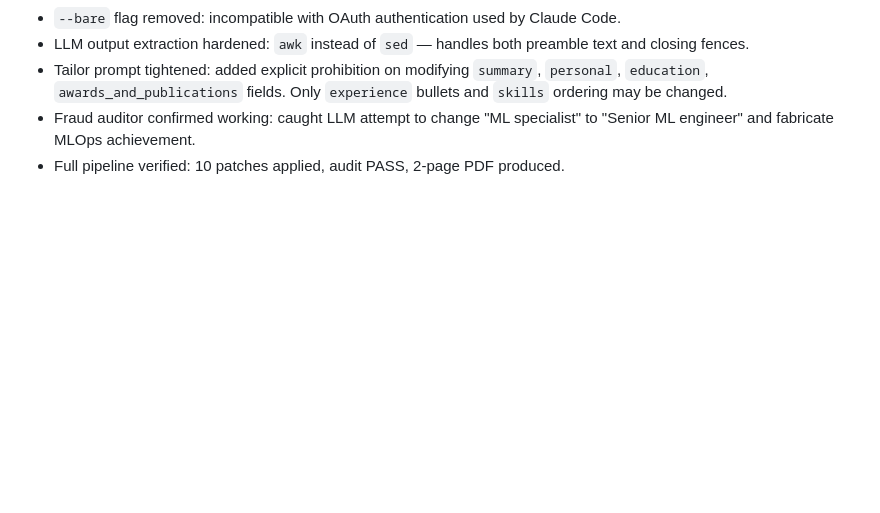
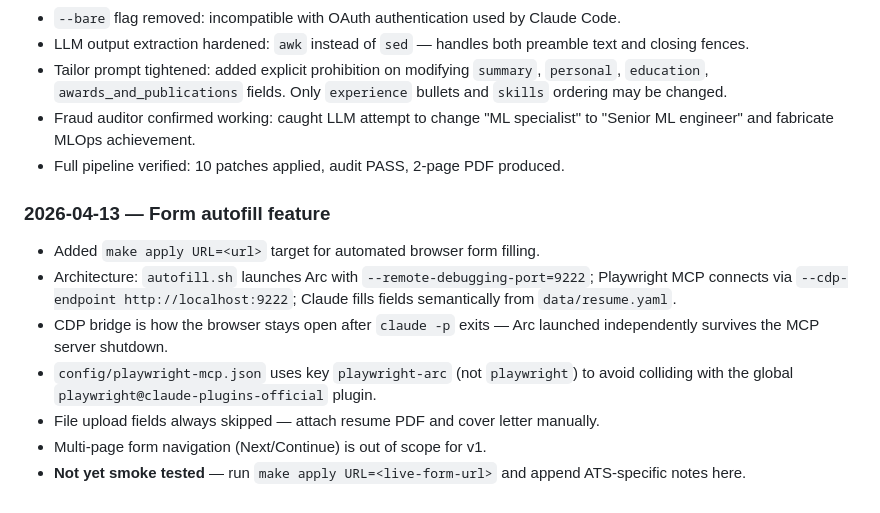
Before and after one commit to ivan-rivera/resume-as-code, a Markdown page: CLAUDE.md, the part around the change. Drawn GitHub-style; blank space fills up the shorter version.

Commit message:
docs: update CLAUDE.md with form autofill session log
Co-Authored-By: Claude Sonnet 4.6 <noreply@anthropic.com>

```diff
--- a/CLAUDE.md
+++ b/CLAUDE.md
@@ -97,3 +97,12 @@ Format: append a dated entry to the `## Session Log` section below.
 - Tailor prompt tightened: added explicit prohibition on modifying `summary`, `personal`, `education`, `awards_and_publications` fields. Only `experience` bullets and `skills` ordering may be changed.
 - Fraud auditor confirmed working: caught LLM attempt to change "ML specialist" to "Senior ML engineer" and fabricate MLOps achievement.
 - Full pipeline verified: 10 patches applied, audit PASS, 2-page PDF produced.
+
+### 2026-04-13 — Form autofill feature
+- Added `make apply URL=<url>` target for automated browser form filling.
+- Architecture: `autofill.sh` launches Arc with `--remote-debugging-port=9222`; Playwright MCP connects via `--cdp-endpoint http://localhost:9222`; Claude fills fields semantically from `data/resume.yaml`.
+- CDP bridge is how the browser stays open after `claude -p` exits — Arc launched independently survives the MCP server shutdown.
+- `config/playwright-mcp.json` uses key `playwright-arc` (not `playwright`) to avoid colliding with the global `playwright@claude-plugins-official` plugin.
+- File upload fields always skipped — attach resume PDF and cover letter manually.
+- Multi-page form navigation (Next/Continue) is out of scope for v1.
+- **Not yet smoke tested** — run `make apply URL=<live-form-url>` and append ATS-specific notes here.
```
